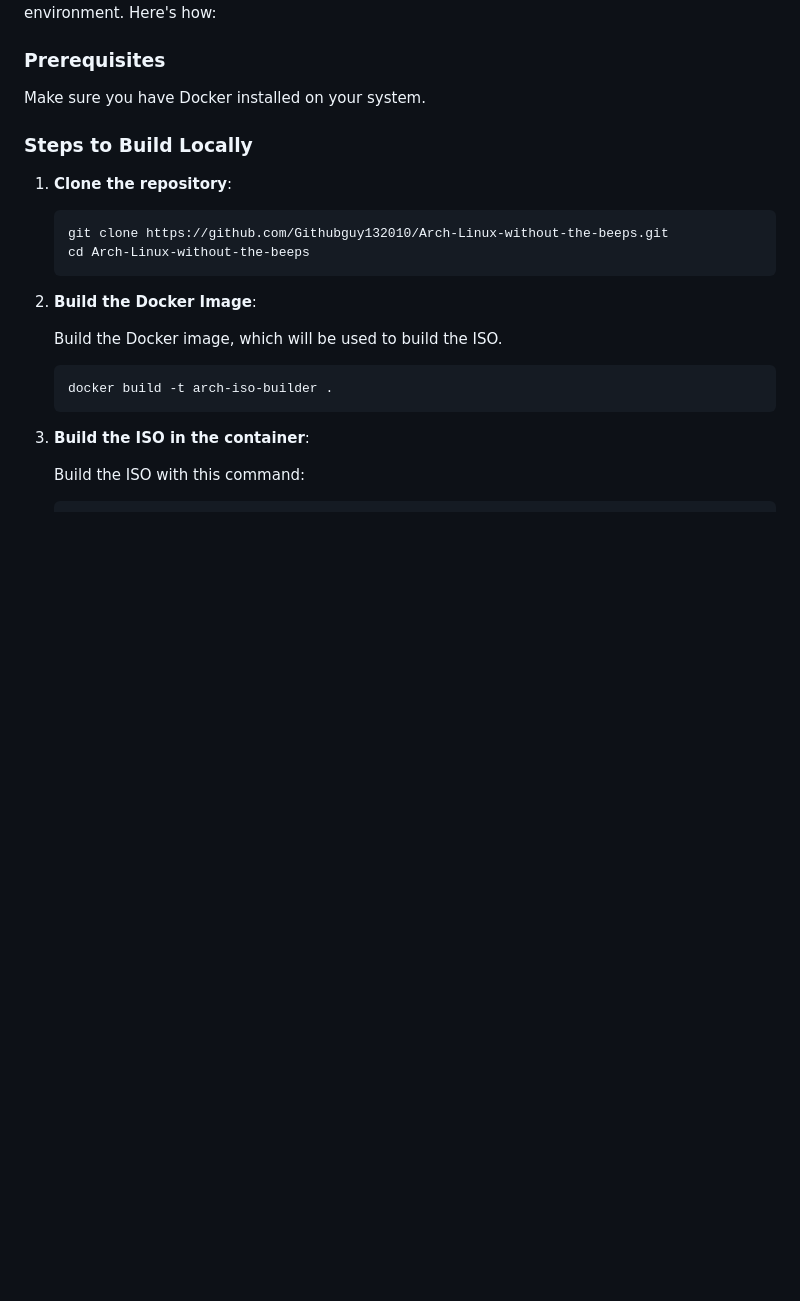
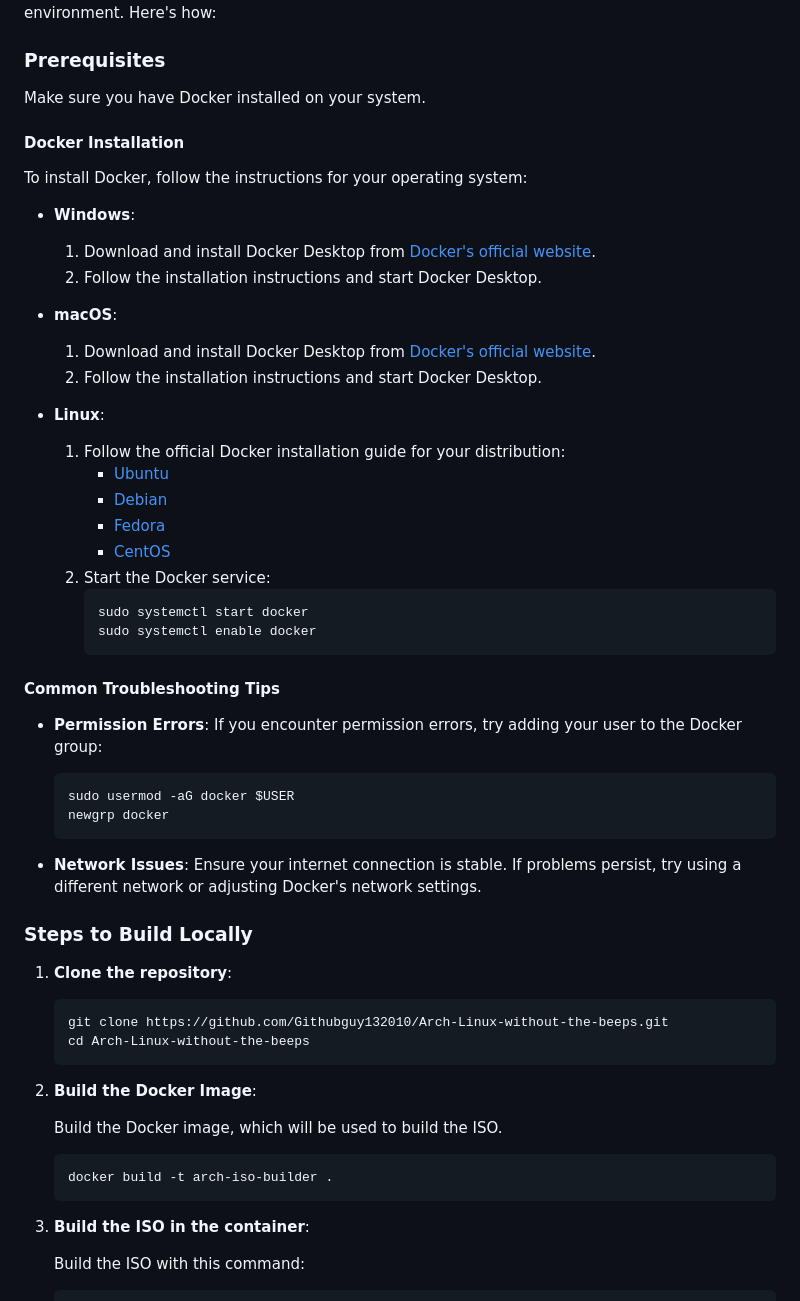
Before and after one commit to Githubguy132010/Arch-Linux-without-the-beeps, a Markdown page: README.md, the part around the change. Drawn GitHub-style; blank space fills up the shorter version.

Commit message:
Add Docker installation instructions to README.md
Fixes #66

Add Docker installation instructions to `README.md`.

* **Docker Installation Section**:
  - Add a new section under "Prerequisites" for Docker installation.
  - Provide installation steps for Docker on Windows, macOS, and Linux.
  - Include links to official Docker installation guides.

* **Troubleshooting Tips**:
  - Add common troubleshooting tips for Docker installation issues, including permission errors and network issues.

````diff
--- a/README.md
+++ b/README.md
@@ -19,6 +19,40 @@ If you prefer to build the Arch Linux ISO locally, you can use Docker to set up
 ### Prerequisites
 
 Make sure you have Docker installed on your system.
+
+#### Docker Installation
+
+To install Docker, follow the instructions for your operating system:
+
+- **Windows**:
+  1. Download and install Docker Desktop from [Docker's official website](https://www.docker.com/products/docker-desktop).
+  2. Follow the installation instructions and start Docker Desktop.
+
+- **macOS**:
+  1. Download and install Docker Desktop from [Docker's official website](https://www.docker.com/products/docker-desktop).
+  2. Follow the installation instructions and start Docker Desktop.
+
+- **Linux**:
+  1. Follow the official Docker installation guide for your distribution:
+     - [Ubuntu](https://docs.docker.com/engine/install/ubuntu/)
+     - [Debian](https://docs.docker.com/engine/install/debian/)
+     - [Fedora](https://docs.docker.com/engine/install/fedora/)
+     - [CentOS](https://docs.docker.com/engine/install/centos/)
+  2. Start the Docker service:
+     ```bash
+     sudo systemctl start docker
+     sudo systemctl enable docker
+     ```
+
+#### Common Troubleshooting Tips
+
+- **Permission Errors**: If you encounter permission errors, try adding your user to the Docker group:
+  ```bash
+  sudo usermod -aG docker $USER
+  newgrp docker
+  ```
+
+- **Network Issues**: Ensure your internet connection is stable. If problems persist, try using a different network or adjusting Docker's network settings.
 
 ### Steps to Build Locally
 
````
